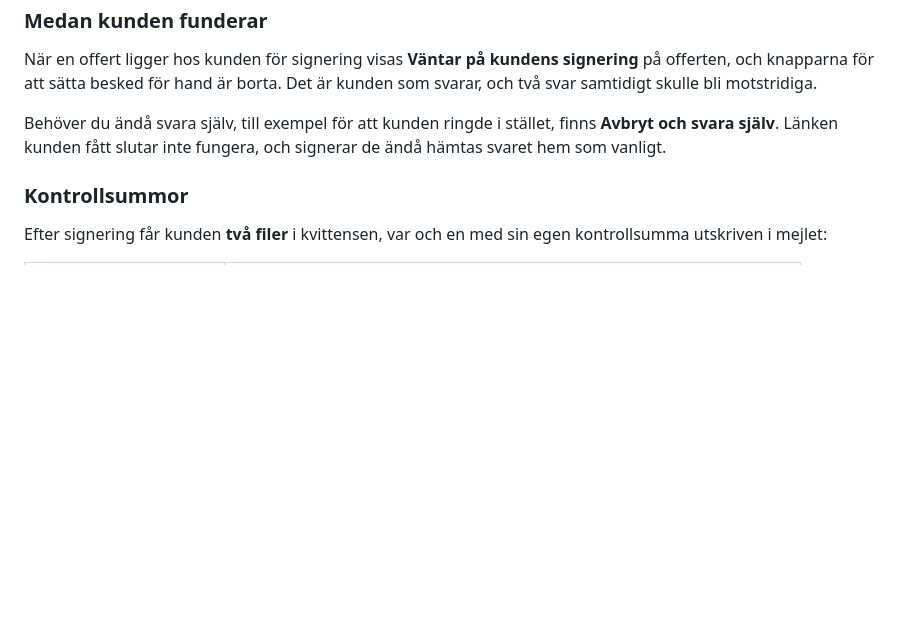
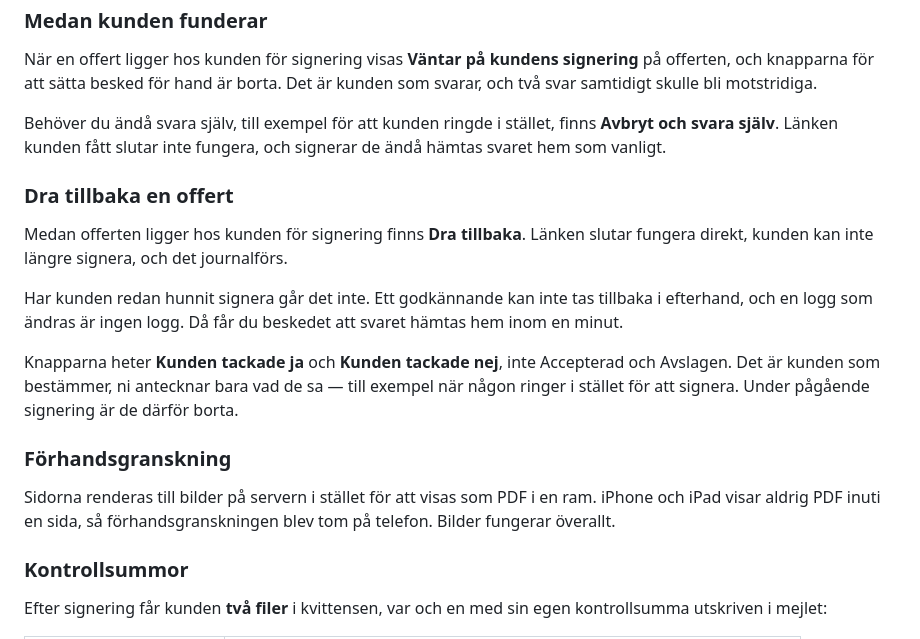
Before and after one commit to jonasrubensson/Borrjournal, a Markdown page: README.md, the part around the change. Drawn GitHub-style; blank space fills up the shorter version.

```diff
--- a/README.md
+++ b/README.md
@@ -899,6 +899,24 @@ Behöver du ändå svara själv, till exempel för att kunden ringde i stället,
 svara själv**. Länken kunden fått slutar inte fungera, och signerar de ändå hämtas svaret hem
 som vanligt.
 
+### Dra tillbaka en offert
+
+Medan offerten ligger hos kunden för signering finns **Dra tillbaka**. Länken slutar fungera
+direkt, kunden kan inte längre signera, och det journalförs.
+
+Har kunden redan hunnit signera går det inte. Ett godkännande kan inte tas tillbaka i efterhand,
+och en logg som ändras är ingen logg. Då får du beskedet att svaret hämtas hem inom en minut.
+
+Knapparna heter **Kunden tackade ja** och **Kunden tackade nej**, inte Accepterad och Avslagen.
+Det är kunden som bestämmer, ni antecknar bara vad de sa — till exempel när någon ringer i
+stället för att signera. Under pågående signering är de därför borta.
+
+### Förhandsgranskning
+
+Sidorna renderas till bilder på servern i stället för att visas som PDF i en ram. iPhone och
+iPad visar aldrig PDF inuti en sida, så förhandsgranskningen blev tom på telefon. Bilder
+fungerar överallt.
+
 ### Kontrollsummor
 
 Efter signering får kunden **två filer** i kvittensen, var och en med sin egen kontrollsumma
```
